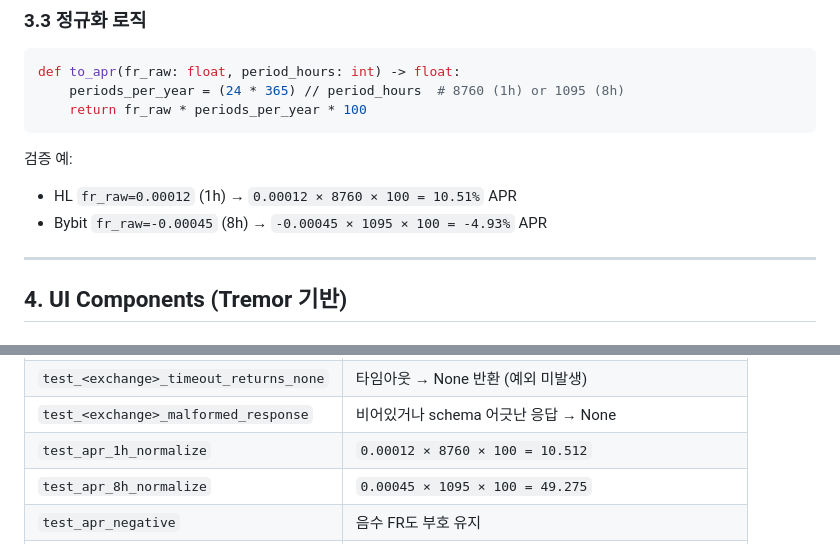
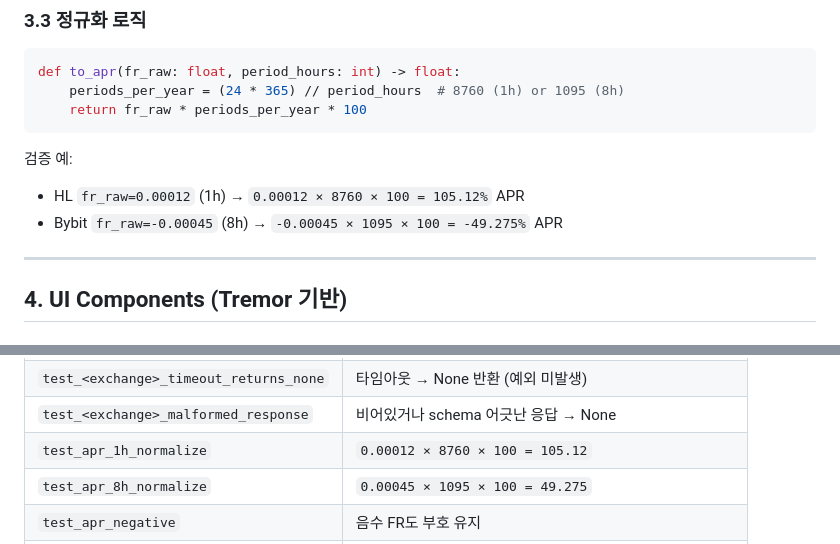
Before and after one commit to choiaewoooon/canton-hub, a Markdown page: docs/plans/2026-05-15-funding-rates-design.md, 2 parts joined by grey strips. Drawn GitHub-style.

Commit message:
fix(docs): spec §3.3 APR 산수 오류 정정
- 0.00012 × 8760 × 100 = 10.51% → 105.12% (실제 계산)
- -0.00045 × 1095 × 100 = -4.93% → -49.275% (실제 계산)
- §6 test_apr_1h_normalize 기대값도 10.512 → 105.12
- impl-plan은 이미 정확했음 (105.12). spec 측 오류였음.

Co-Authored-By: Claude Opus 4.7 (1M context) <noreply@anthropic.com>

````diff
--- a/docs/plans/2026-05-15-funding-rates-design.md
+++ b/docs/plans/2026-05-15-funding-rates-design.md
@@ -145,8 +145,8 @@ def to_apr(fr_raw: float, period_hours: int) -> float:
 ```
 
 검증 예:
-- HL `fr_raw=0.00012` (1h) → `0.00012 × 8760 × 100 = 10.51%` APR
-- Bybit `fr_raw=-0.00045` (8h) → `-0.00045 × 1095 × 100 = -4.93%` APR
+- HL `fr_raw=0.00012` (1h) → `0.00012 × 8760 × 100 = 105.12%` APR
+- Bybit `fr_raw=-0.00045` (8h) → `-0.00045 × 1095 × 100 = -49.275%` APR
 
 ---
 
@@ -383,7 +383,7 @@ tests/
 | `test_<exchange>_parse_funding` × 7 | mock 응답 → `FundingRate` dataclass 정확 채워짐 |
 | `test_<exchange>_timeout_returns_none` | 타임아웃 → None 반환 (예외 미발생) |
 | `test_<exchange>_malformed_response` | 비어있거나 schema 어긋난 응답 → None |
-| `test_apr_1h_normalize` | `0.00012 × 8760 × 100 = 10.512` |
+| `test_apr_1h_normalize` | `0.00012 × 8760 × 100 = 105.12` |
 | `test_apr_8h_normalize` | `0.00045 × 1095 × 100 = 49.275`  |
 | `test_apr_negative` | 음수 FR도 부호 유지 |
 | `test_route_returns_cached` | cache hit 시 거래소 API 호출 안 됨 |
````
